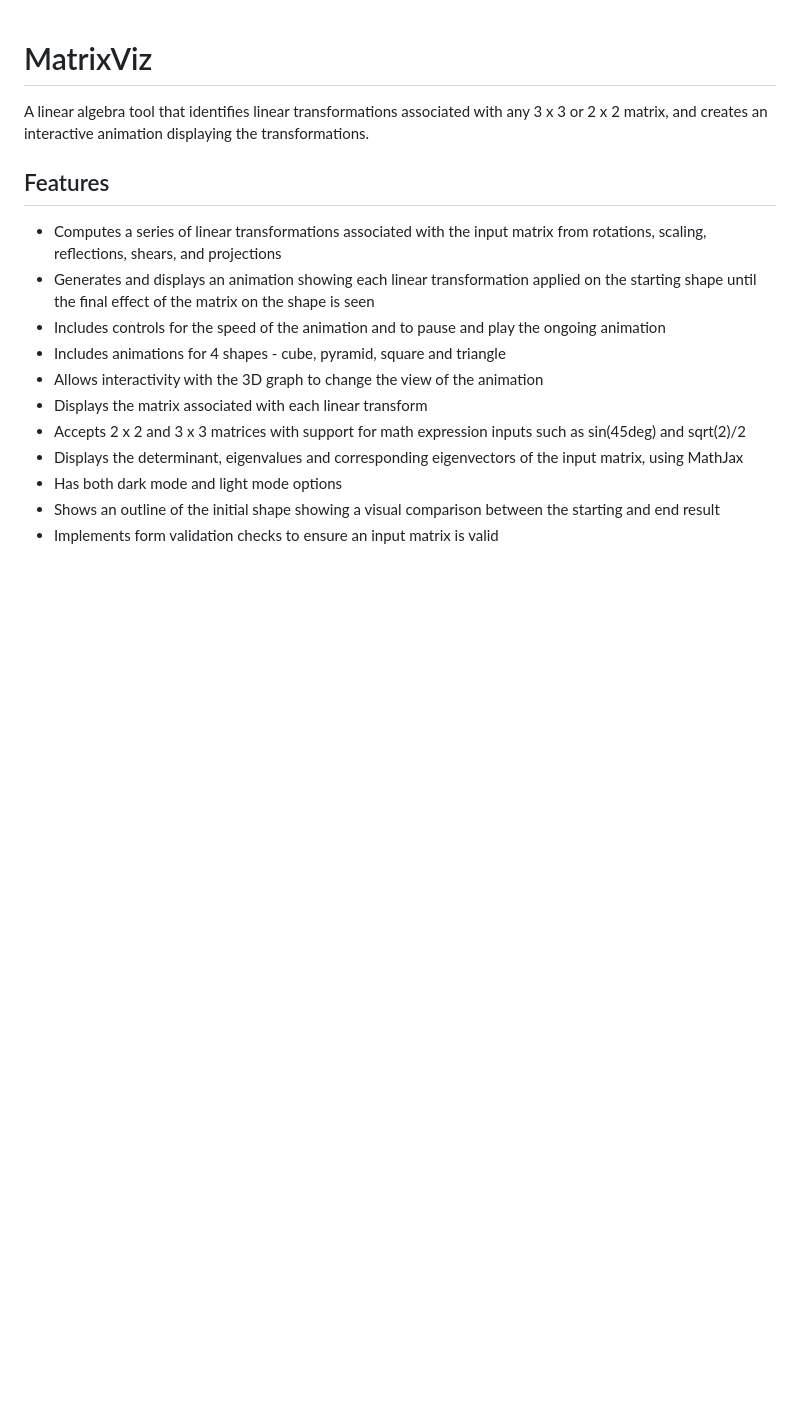
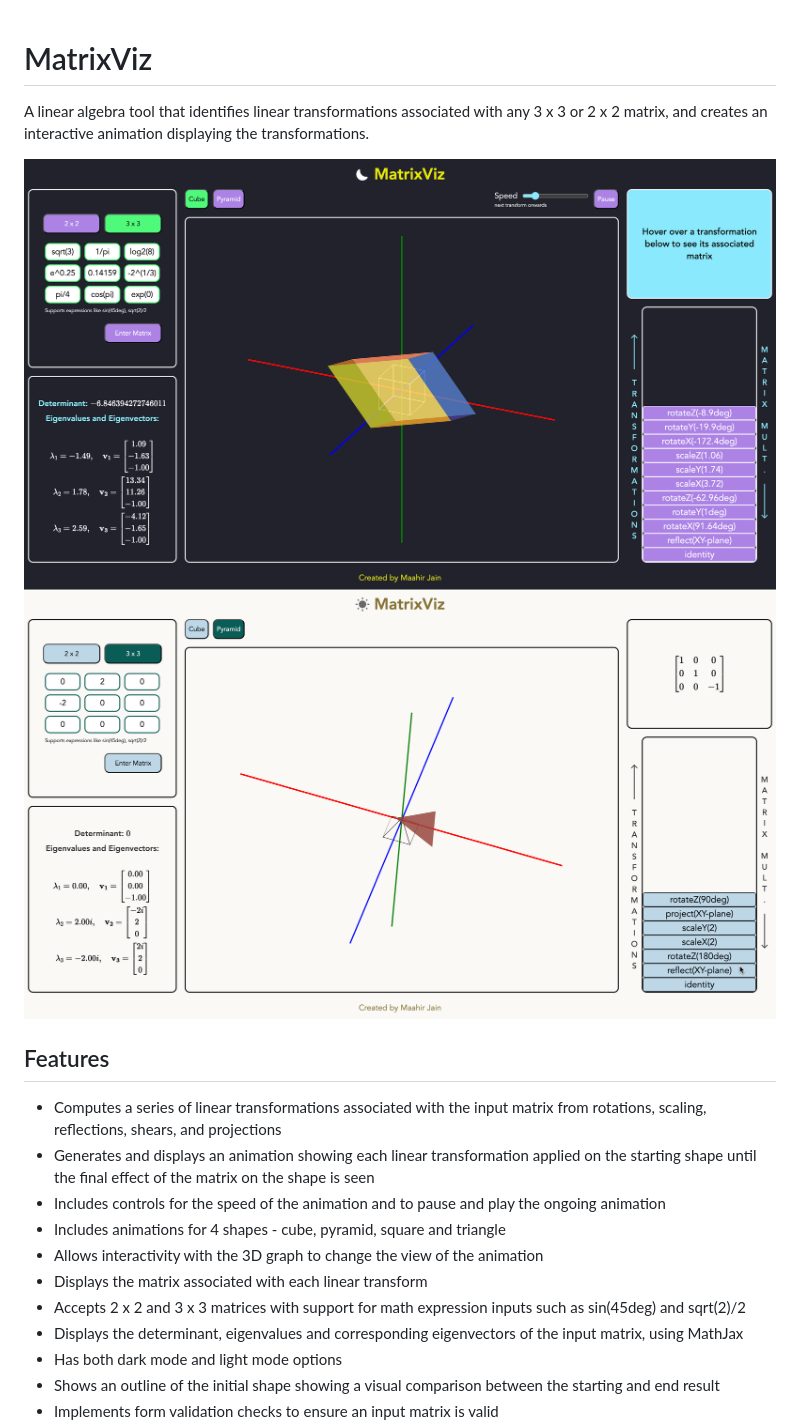
Before and after one commit to maahirjain/matrix-viz, a Markdown page: README.md, the part around the change. GitHub-like rendering; pictures changed too: screenshot_dark_mode.png (added), screenshot_light_mode.png (added); blank space fills up the shorter version.

Commit message:
Add screenshots to README.md

```diff
--- a/README.md
+++ b/README.md
@@ -1,6 +1,9 @@
 # MatrixViz
 
 A linear algebra tool that identifies linear transformations associated with any 3 x 3 or 2 x 2 matrix, and creates an interactive animation displaying the transformations.
+
+![Dark mode screenshot](./screenshot_dark_mode.png)
+![Light mode screenshot](./screenshot_light_mode.png)
 
 ## Features
 - Computes a series of linear transformations associated with the input matrix from rotations, scaling, reflections, shears, and projections
```
